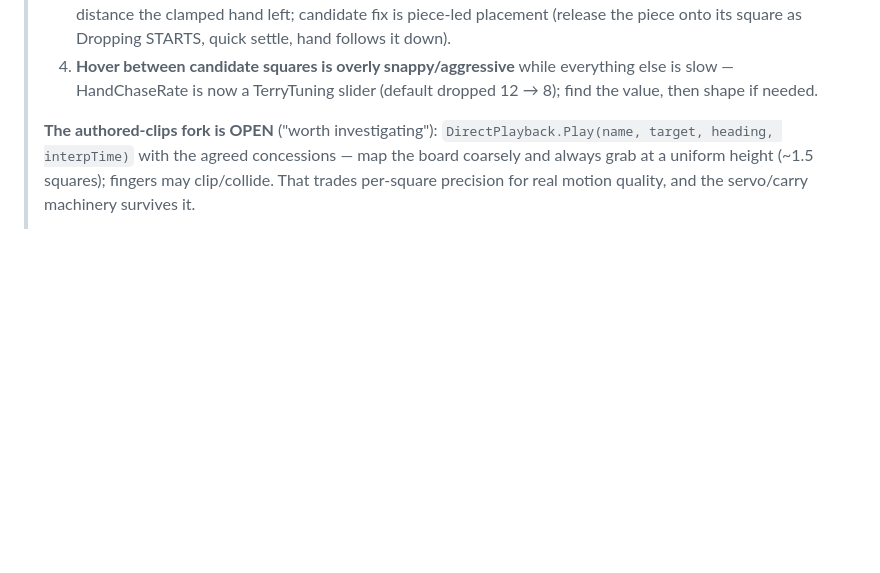
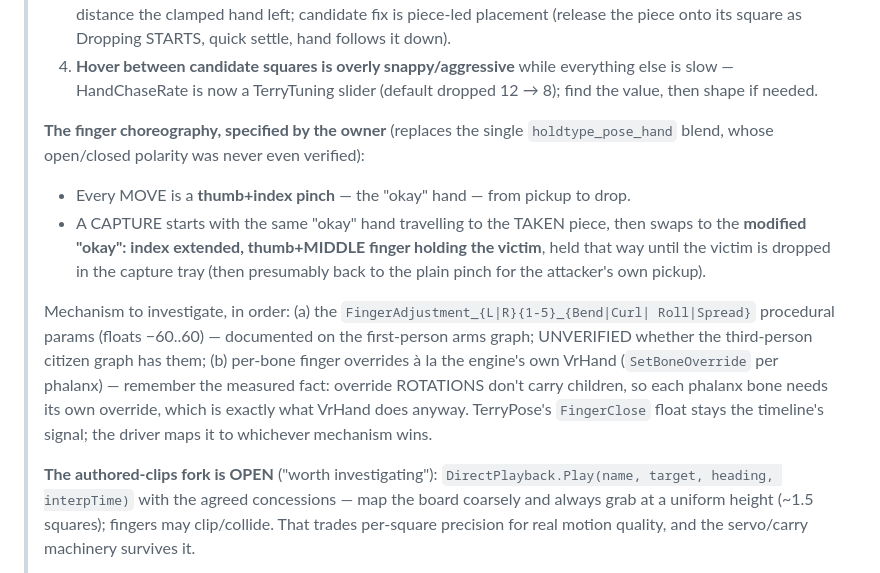
Before and after one commit to Gamah/gambit, a Markdown page: TERRY-HALFRISE.md, the part around the change. GitHub-like rendering; blank space fills up the shorter version.

Commit message:
M14 pause: the finger choreography spec — pinch for moves, thumb+middle for takes
Owner-specified, recorded verbatim in the pause banner: every move is a
thumb+index pinch (the 'okay' hand); a capture travels to the victim with the
same pinch, then swaps to the modified okay — index extended, thumb+MIDDLE
holding the victim — until it lands in the tray. Replaces the single
holdtype_pose_hand blend (whose polarity was never verified anyway).

Mechanism candidates ranked in the banner: the FingerAdjustment_* procedural
params (documented on the first-person arms graph, unverified on the citizen
body graph), else per-phalanx bone overrides exactly as the engine's own
VrHand does — which sidesteps the measured rotations-don't-carry-children
fact by overriding every phalanx explicitly. TerryPose.FingerClose stays the
timeline's signal either way.

Co-Authored-By: Claude Fable 5 <noreply@anthropic.com>

```diff
--- a/TERRY-HALFRISE.md
+++ b/TERRY-HALFRISE.md
@@ -28,6 +28,23 @@
 > 4. **Hover between candidate squares is overly snappy/aggressive** while everything else
 >    is slow — HandChaseRate is now a TerryTuning slider (default dropped 12 → 8); find
 >    the value, then shape if needed.
+>
+> **The finger choreography, specified by the owner** (replaces the single
+> `holdtype_pose_hand` blend, whose open/closed polarity was never even verified):
+>
+> - Every MOVE is a **thumb+index pinch** — the "okay" hand — from pickup to drop.
+> - A CAPTURE starts with the same "okay" hand travelling to the TAKEN piece, then swaps
+>   to the **modified "okay": index extended, thumb+MIDDLE finger holding the victim**,
+>   held that way until the victim is dropped in the capture tray (then presumably back
+>   to the plain pinch for the attacker's own pickup).
+>
+> Mechanism to investigate, in order: (a) the `FingerAdjustment_{L|R}{1-5}_{Bend|Curl|
+> Roll|Spread}` procedural params (floats −60..60) — documented on the first-person arms
+> graph; UNVERIFIED whether the third-person citizen graph has them; (b) per-bone finger
+> overrides à la the engine's own VrHand (`SetBoneOverride` per phalanx) — remember the
+> measured fact: override ROTATIONS don't carry children, so each phalanx bone needs its
+> own override, which is exactly what VrHand does anyway. TerryPose's `FingerClose` float
+> stays the timeline's signal; the driver maps it to whichever mechanism wins.
 >
 > **The authored-clips fork is OPEN** ("worth investigating"): `DirectPlayback.Play(name,
 > target, heading, interpTime)` with the agreed concessions — map the board coarsely and
```
